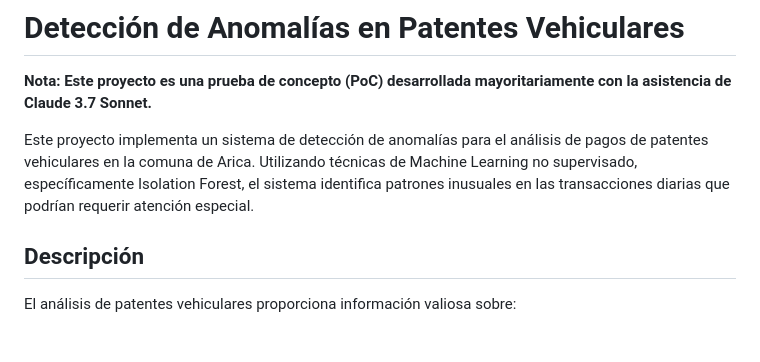
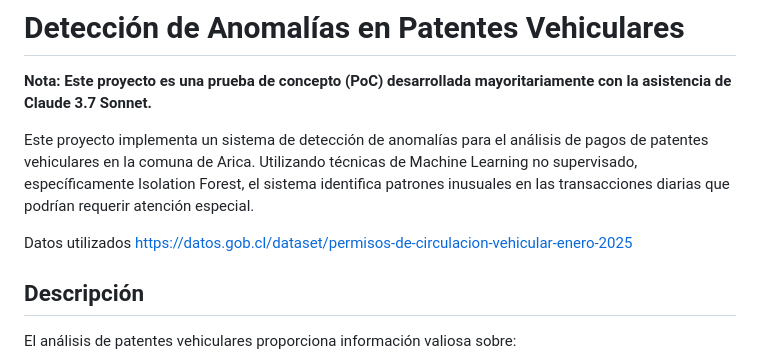
Before and after one commit to paulovillarroel/deteccion-anomalias, a Markdown page: README.md, the part around the change. GitHub-like rendering; blank space fills up the shorter version.

Commit message:
Add link to dataset in README

```diff
--- a/README.md
+++ b/README.md
@@ -3,6 +3,8 @@
 **Nota: Este proyecto es una prueba de concepto (PoC) desarrollada mayoritariamente con la asistencia de Claude 3.7 Sonnet.**
 
 Este proyecto implementa un sistema de detección de anomalías para el análisis de pagos de patentes vehiculares en la comuna de Arica. Utilizando técnicas de Machine Learning no supervisado, específicamente Isolation Forest, el sistema identifica patrones inusuales en las transacciones diarias que podrían requerir atención especial.
+
+Datos utilizados https://datos.gob.cl/dataset/permisos-de-circulacion-vehicular-enero-2025
 
 ## Descripción
 
```
